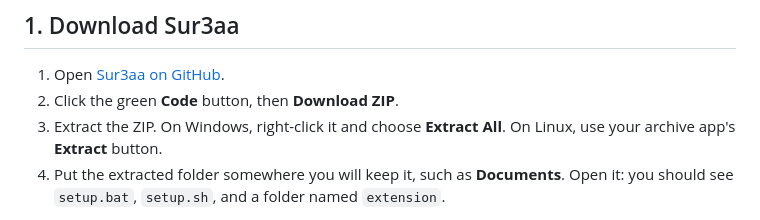
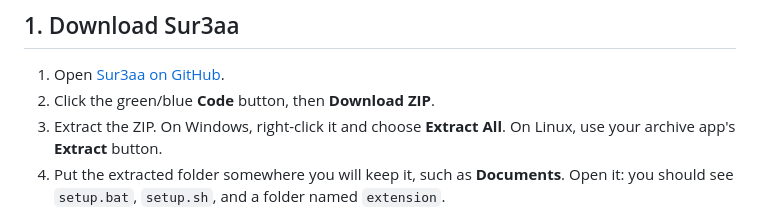
Before and after one commit to SalimKhediri1/Sur3aa, a Markdown page: README.md, the part around the change. Drawn GitHub-style.

Commit message:
Update instructions for downloading Sur3aa

```diff
--- a/README.md
+++ b/README.md
@@ -13,7 +13,7 @@ You need a **Windows 10/11** or **Linux** computer with a desktop, **Chrome or B
 ## 1. Download Sur3aa
 
 1. Open [Sur3aa on GitHub](https://github.com/SalimKhediri1/Sur3aa).
-2. Click the green **Code** button, then **Download ZIP**.
+2. Click the green/blue **Code** button, then **Download ZIP**.
 3. Extract the ZIP. On Windows, right-click it and choose **Extract All**. On Linux, use your archive app's **Extract** button.
 4. Put the extracted folder somewhere you will keep it, such as **Documents**. Open it: you should see `setup.bat`, `setup.sh`, and a folder named `extension`.
 
```
